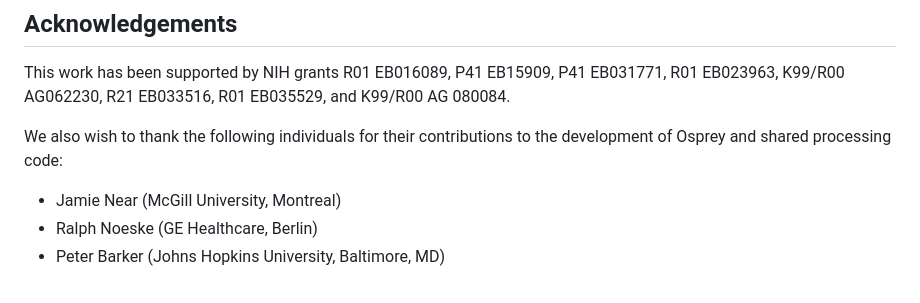
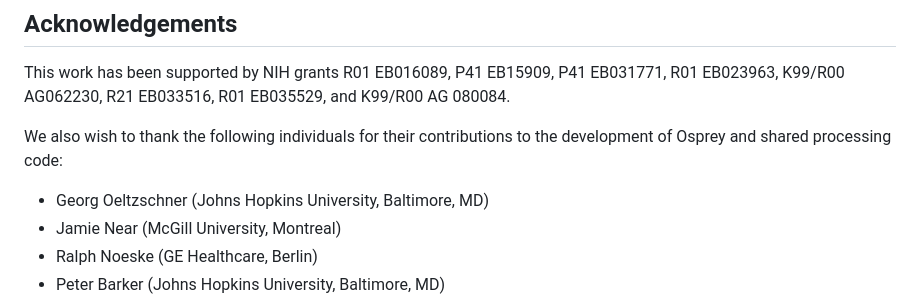
Before and after one commit to HJZollner/osprey-mrsi, a Markdown page: README.md, the part around one of its changes. Rendered like a GitHub page.

```diff
--- a/README.md
+++ b/README.md
@@ -98,6 +97,7 @@ This work has been supported by NIH grants R01 EB016089, P41 EB15909, P41 EB0317
 We also wish to thank the following individuals for their contributions to the
 development of Osprey and shared processing code:
 
+- Georg Oeltzschner (Johns Hopkins University, Baltimore, MD)
 - Jamie Near (McGill University, Montreal)
 - Ralph Noeske (GE Healthcare, Berlin)
 - Peter Barker (Johns Hopkins University, Baltimore, MD)
```
Also changed, not shown: other parts of README.md (+0 -1 lines).
